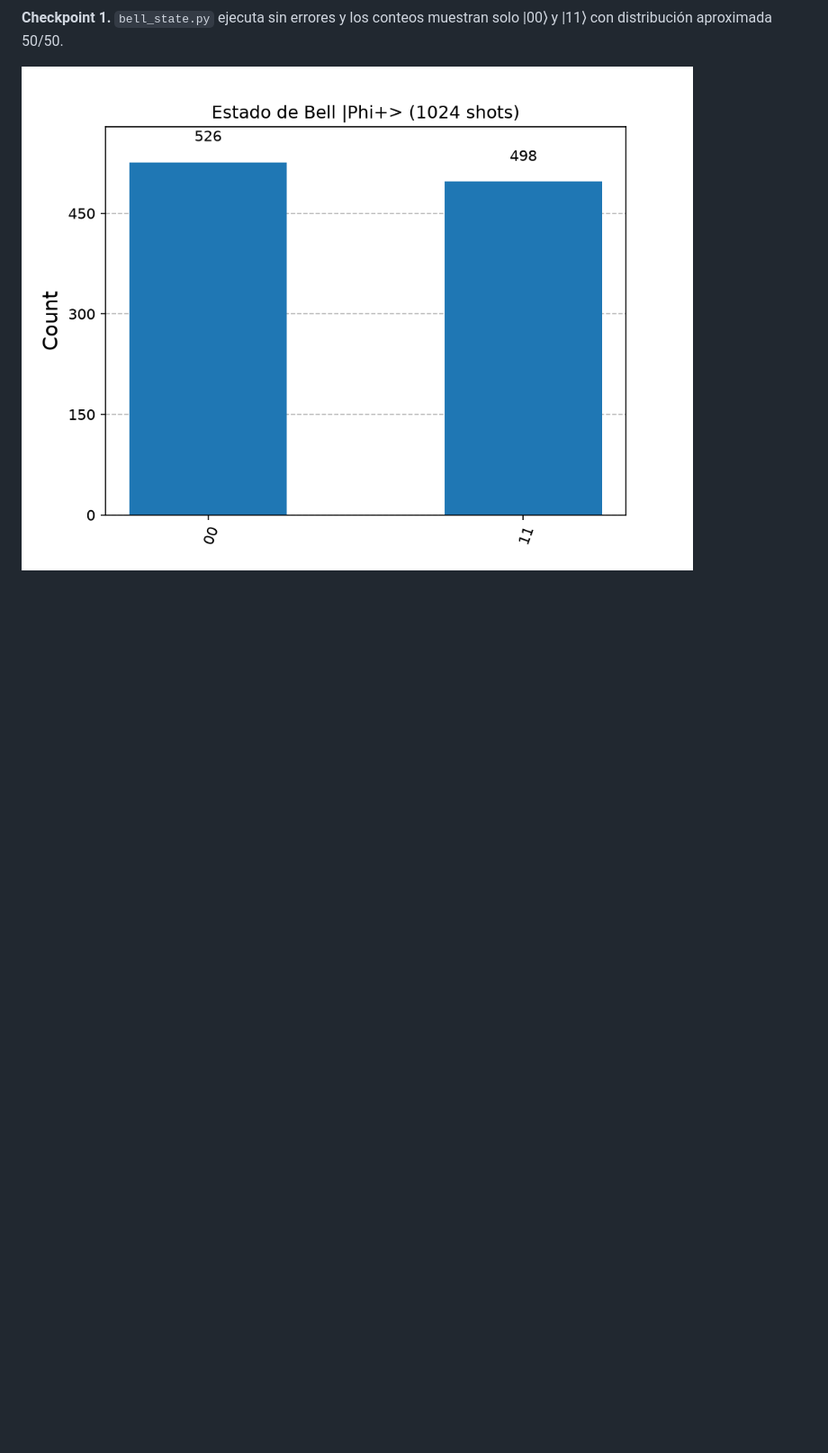
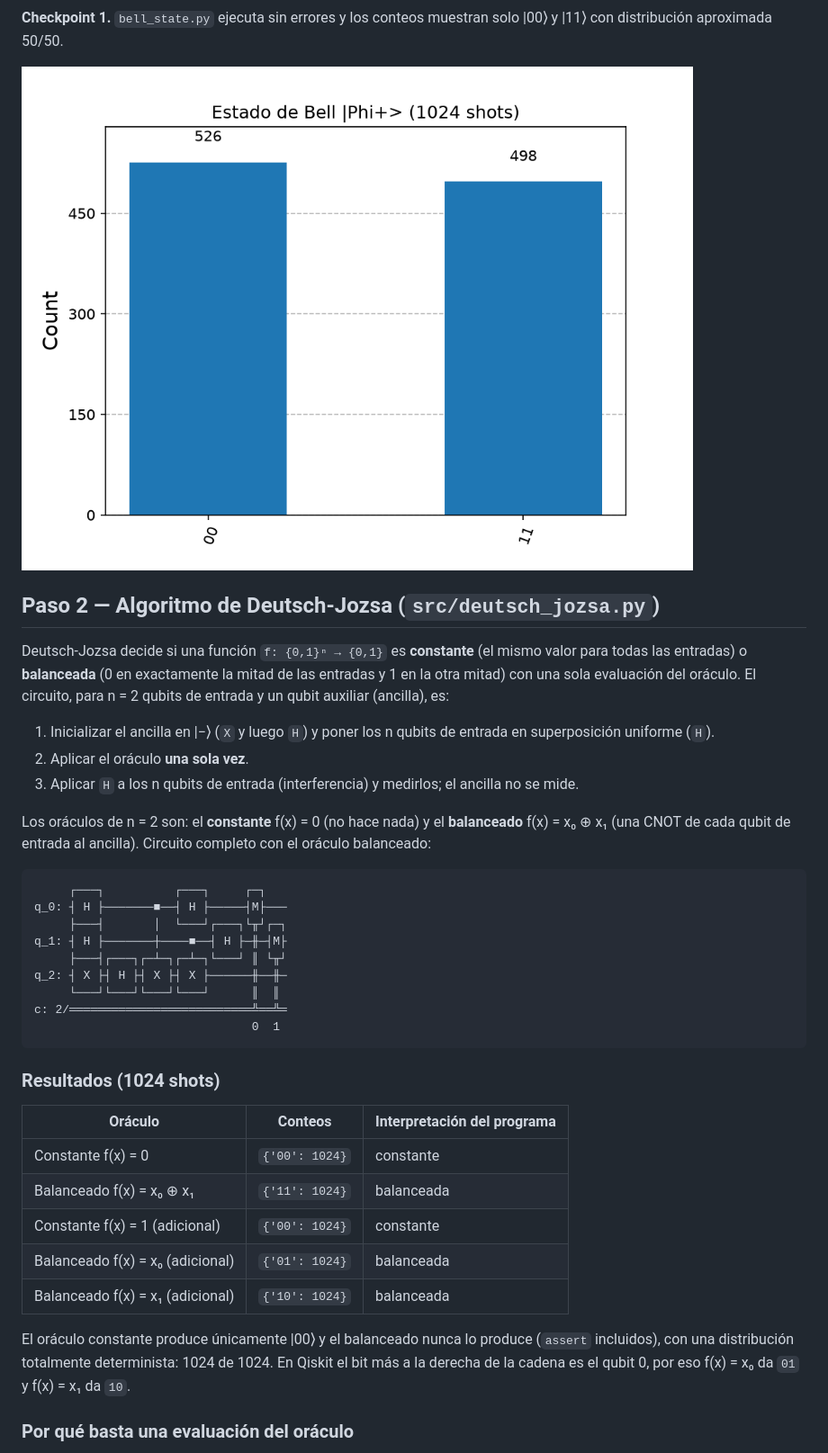
Before and after one commit to cesarhernansp/salas-post1-u12, a Markdown page: README.md, the part around one of its changes. Shown at 90% size. Drawn GitHub-style; blank space fills up the shorter version.

Commit message:
Parte 1: checkpoint 2, Deutsch-Jozsa con oraculos constante y balanceado

````diff
--- a/README.md
+++ b/README.md
@@ -79,3 +79,40 @@ Antes de medir, los dos qubits están en una superposición de |00⟩ y |11⟩ q
 **Checkpoint 1.** `bell_state.py` ejecuta sin errores y los conteos muestran solo |00⟩ y |11⟩ con distribución aproximada 50/50.
 
 ![Histograma del estado de Bell](capturas/bell_histogram.png)
+
+## Paso 2 — Algoritmo de Deutsch-Jozsa (`src/deutsch_jozsa.py`)
+
+Deutsch-Jozsa decide si una función `f: {0,1}ⁿ → {0,1}` es **constante** (el mismo valor para todas las entradas) o **balanceada** (0 en exactamente la mitad de las entradas y 1 en la otra mitad) con una sola evaluación del oráculo. El circuito, para n = 2 qubits de entrada y un qubit auxiliar (ancilla), es:
+
+1. Inicializar el ancilla en |−⟩ (`X` y luego `H`) y poner los n qubits de entrada en superposición uniforme (`H`).
+2. Aplicar el oráculo **una sola vez**.
+3. Aplicar `H` a los n qubits de entrada (interferencia) y medirlos; el ancilla no se mide.
+
+Los oráculos de n = 2 son: el **constante** f(x) = 0 (no hace nada) y el **balanceado** f(x) = x₀ ⊕ x₁ (una CNOT de cada qubit de entrada al ancilla). Circuito completo con el oráculo balanceado:
+
+```
+     ┌───┐          ┌───┐     ┌─┐
+q_0: ┤ H ├───────■──┤ H ├─────┤M├───
+     ├───┤       │  └───┘┌───┐└╥┘┌─┐
+q_1: ┤ H ├───────┼────■──┤ H ├─╫─┤M├
+     ├───┤┌───┐┌─┴─┐┌─┴─┐└───┘ ║ └╥┘
+q_2: ┤ X ├┤ H ├┤ X ├┤ X ├──────╫──╫─
+     └───┘└───┘└───┘└───┘      ║  ║
+c: 2/══════════════════════════╩══╩═
+                               0  1
+```
+
+### Resultados (1024 shots)
+
+| Oráculo | Conteos | Interpretación del programa |
+|---|---|---|
+| Constante f(x) = 0 | `{'00': 1024}` | constante |
+| Balanceado f(x) = x₀ ⊕ x₁ | `{'11': 1024}` | balanceada |
+| Constante f(x) = 1 (adicional) | `{'00': 1024}` | constante |
+| Balanceado f(x) = x₀ (adicional) | `{'01': 1024}` | balanceada |
+| Balanceado f(x) = x₁ (adicional) | `{'10': 1024}` | balanceada |
+
+El oráculo constante produce únicamente |00⟩ y el balanceado nunca lo produce (`assert` incluidos), con una distribución totalmente determinista: 1024 de 1024. En Qiskit el bit más a la derecha de la cadena es el qubit 0, por eso f(x) = x₀ da `01` y f(x) = x₁ da `10`.
+
+### Por qué basta una evaluación del oráculo
+
````
Also changed, not shown: other parts of README.md (+7 -0 lines), capturas/deutsch_jozsa.png (added), 1 other file.
